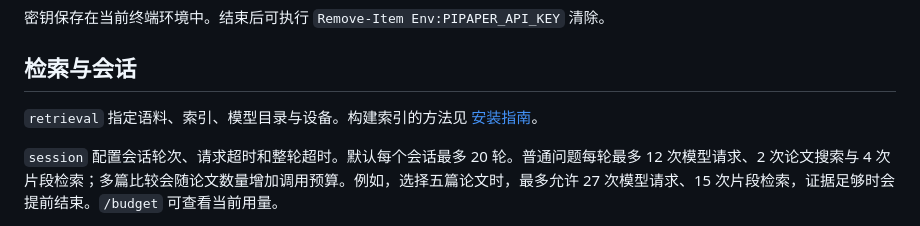
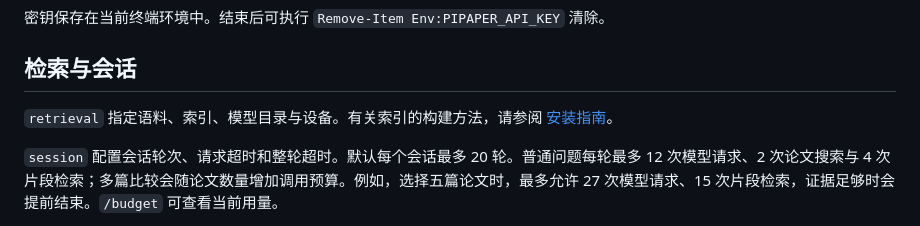
Before and after one commit to Wahuwahuuu/AsterCite, a Markdown page: docs/configuration.md, the part around the change. GitHub-like rendering.

Commit message:
更新文档内容

```diff
--- a/docs/configuration.md
+++ b/docs/configuration.md
@@ -32,7 +32,7 @@ npm run paper -- --session research
 
 ## 检索与会话
 
-`retrieval` 指定语料、索引、模型目录与设备。构建索引的方法见 [安装指南](environment.md)。
+`retrieval` 指定语料、索引、模型目录与设备。有关索引的构建方法，请参阅 [安装指南](environment.md)。
 
 `session` 配置会话轮次、请求超时和整轮超时。默认每个会话最多 20 轮。普通问题每轮最多 12 次模型请求、2 次论文搜索与 4 次片段检索；多篇比较会随论文数量增加调用预算。例如，选择五篇论文时，最多允许 27 次模型请求、15 次片段检索，证据足够时会提前结束。`/budget` 可查看当前用量。
 
```
